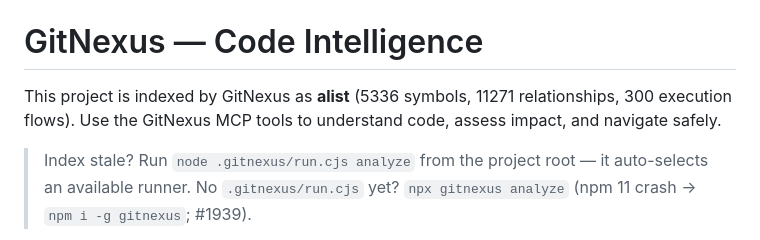
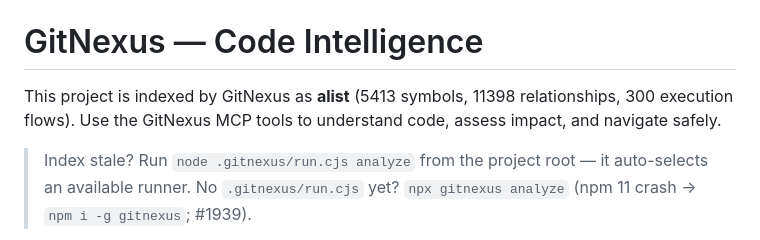
Before and after one commit to Fectivnfy112357/AlistAndroidClient, a Markdown page: AGENTS.md, the part around the change. GitHub-like rendering.

Commit message:
docs(index): 更新项目索引统计信息
- 将符号数量从 5336 更新为 5413
- 将关系数量从 11271 更新为 11398
- 保持执行流数量为 300 不变
- 更新 AGENTS.md 和 CLAUDE.md 中的索引信息

```diff
--- a/AGENTS.md
+++ b/AGENTS.md
@@ -74,7 +74,7 @@ Non-trivial features start from specs/plans in `docs/superpowers/specs/` + `docs
 <!-- gitnexus:start -->
 # GitNexus — Code Intelligence
 
-This project is indexed by GitNexus as **alist** (5336 symbols, 11271 relationships, 300 execution flows). Use the GitNexus MCP tools to understand code, assess impact, and navigate safely.
+This project is indexed by GitNexus as **alist** (5413 symbols, 11398 relationships, 300 execution flows). Use the GitNexus MCP tools to understand code, assess impact, and navigate safely.
 
 > Index stale? Run `node .gitnexus/run.cjs analyze` from the project root — it auto-selects an available runner. No `.gitnexus/run.cjs` yet? `npx gitnexus analyze` (npm 11 crash → `npm i -g gitnexus`; #1939).
 
```
Also changed, not shown: CLAUDE.md (+1 -1 lines).
